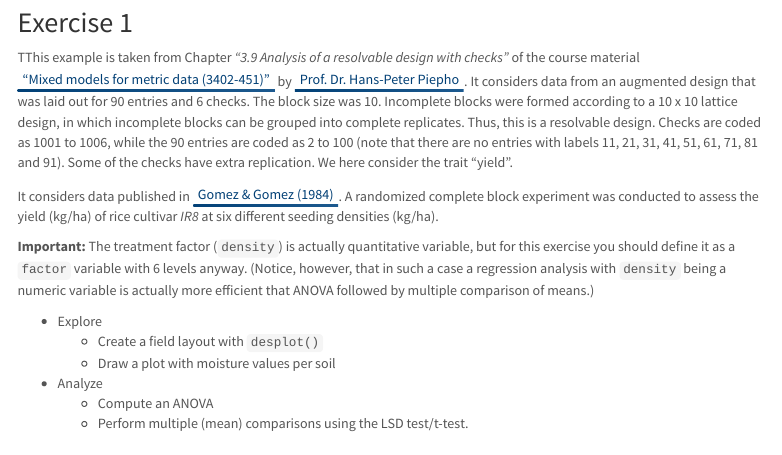
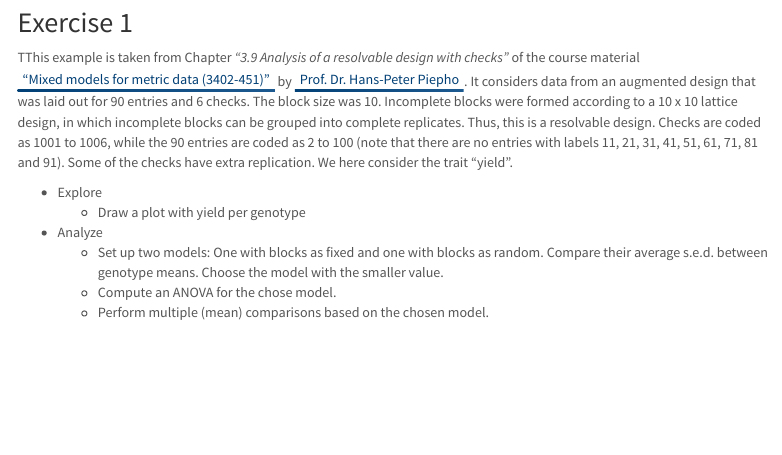
Before and after one commit to SchmidtPaul/DSFAIR, an R Markdown document (augmented_Pattersen1994.Rmd): the page in a window 1100 px wide, from 7080 px down. Rendered offline with R 4.5, knitr and Pandoc, with nearby package versions; some code elsewhere in the file could not run offline; menus at the side of the page are left out; long lines of code are wrapped.

Commit message:
augmented exercise

````diff
--- a/augmented_Pattersen1994.Rmd
+++ b/augmented_Pattersen1994.Rmd
@@ -218,17 +218,12 @@ ggplot() +
 
 TThis example is taken from Chapter *"3.9 Analysis of a resolvable design with checks"* of the course material ["Mixed models for metric data (3402-451)"](https://www.uni-hohenheim.de/en/module-catalogue/lehrveranstaltung/mixed-models-for-metric-data-3402-451){target="_blank"} by [Prof. Dr. Hans-Peter Piepho](https://www.uni-hohenheim.de/organisation?tx_base_lsfcontentadmin%5BlsfPerson%5D=6257){target="_blank"}. It considers data from an augmented design that was laid out for 90 entries and 6 checks. The block size was 10. Incomplete blocks were formed according to a 10 x 10 lattice design, in which incomplete blocks can be grouped into complete replicates. Thus, this is a resolvable design. Checks are coded as 1001 to 1006, while the 90 entries are coded as 2 to 100 (note that there are no entries with labels 11, 21, 31, 41, 51, 61, 71, 81 and 91). Some of the checks have extra replication. We here consider the trait “yield”.
 
-
-It considers data published in [Gomez & Gomez (1984)](https://www.wiley.com/en-us/Statistical+Procedures+for+Agricultural+Research%2C+2nd+Edition-p-9780471870920){target="_blank"}. A randomized complete block experiment was conducted to assess the yield (kg/ha) of rice cultivar *IR8* at six different seeding densities (kg/ha).
-
-**Important:** The treatment factor (`density`) is actually quantitative variable, but for this exercise you should define it as a `factor` variable with 6 levels anyway. (Notice, however, that in such a case a regression analysis with `density` being a numeric variable is actually more efficient that ANOVA followed by multiple comparison of means.)
-
 * Explore
-  + Create a field layout with `desplot()`
-  + Draw a plot with moisture values per soil
+  + Draw a plot with yield per genotype
 * Analyze
-  + Compute an ANOVA
-  + Perform multiple (mean) comparisons using the LSD test/t-test.
+  + Set up two models: One with blocks as fixed and one with blocks as random. Compare their average s.e.d. between genotype means. Choose the model with the smaller value.
+  + Compute an ANOVA for the chose model.
+  + Perform multiple (mean) comparisons based on the chosen model.
 
 ```{r, message=FALSE, warning=FALSE}
 # data (import via URL)
````
Also changed, not shown: RCBD_ClewerScarisbrick2001.Rmd (+1 -1 lines), RCBD_ClewerScarisbrick2001.html, augmented_Pattersen1994.html, augmented_Pattersen1994_files/figure-html/unnamed-chunk-14-1.png (added), augmented_Pattersen1994.Rmd (10 more changed lines).
